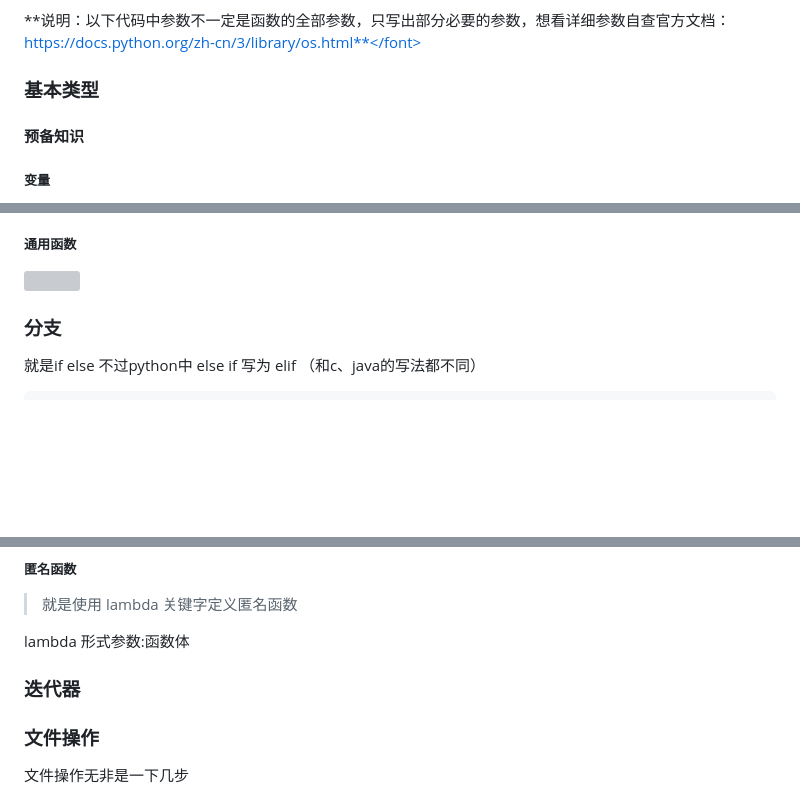
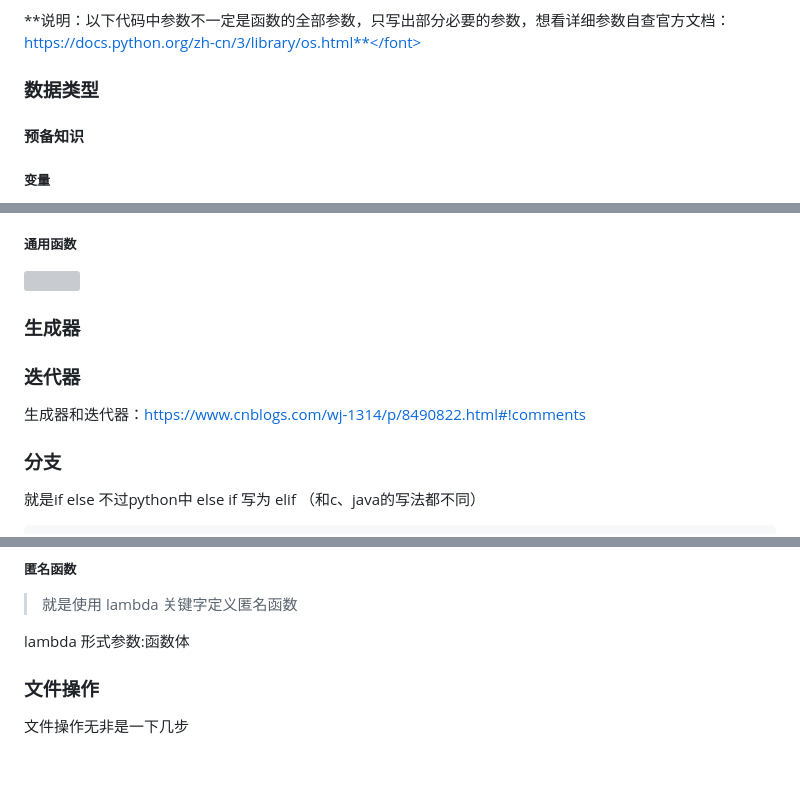
Before and after one commit to squirrelQWQ/Learning_Notes, a Markdown page: Python笔记/python基础笔记.md, 3 parts joined by grey strips. Drawn GitHub-style; blank space fills up the shorter version; grey boxes are pictures that could not be loaded.

Commit message:
python基础

```diff
--- a/Python笔记/python基础笔记.md
+++ b/Python笔记/python基础笔记.md
@@ -6,7 +6,7 @@ python的一大特点就是简单，很多东西不再那么细分，比如整
 
 <font color=#b407e4>**说明：以下代码中参数不一定是函数的全部参数，只写出部分必要的参数，想看详细参数自查官方文档：https://docs.python.org/zh-cn/3/library/os.html**</font>
 
-### 基本类型
+### 数据类型
 
 #### 预备知识
 
@@ -540,6 +540,16 @@ w3cschool总结的很不错：https://www.w3cschool.cn/python3/python3-sequence.
 
 
 
+### 生成器
+
+
+
+### 迭代器
+
+生成器和迭代器：https://www.cnblogs.com/wj-1314/p/8490822.html#!comments
+
+
+
 
 
 
@@ -677,7 +687,7 @@ lambda 形式参数:函数体
 
 
 
-### 迭代器
+
 
 
 
```
Also changed, not shown: other parts of Python笔记/python基础笔记.md (+1 -1 lines), Python笔记/python模块笔记.md (+0 -4 lines), Java学习笔记/JavaIO.md (deleted).
